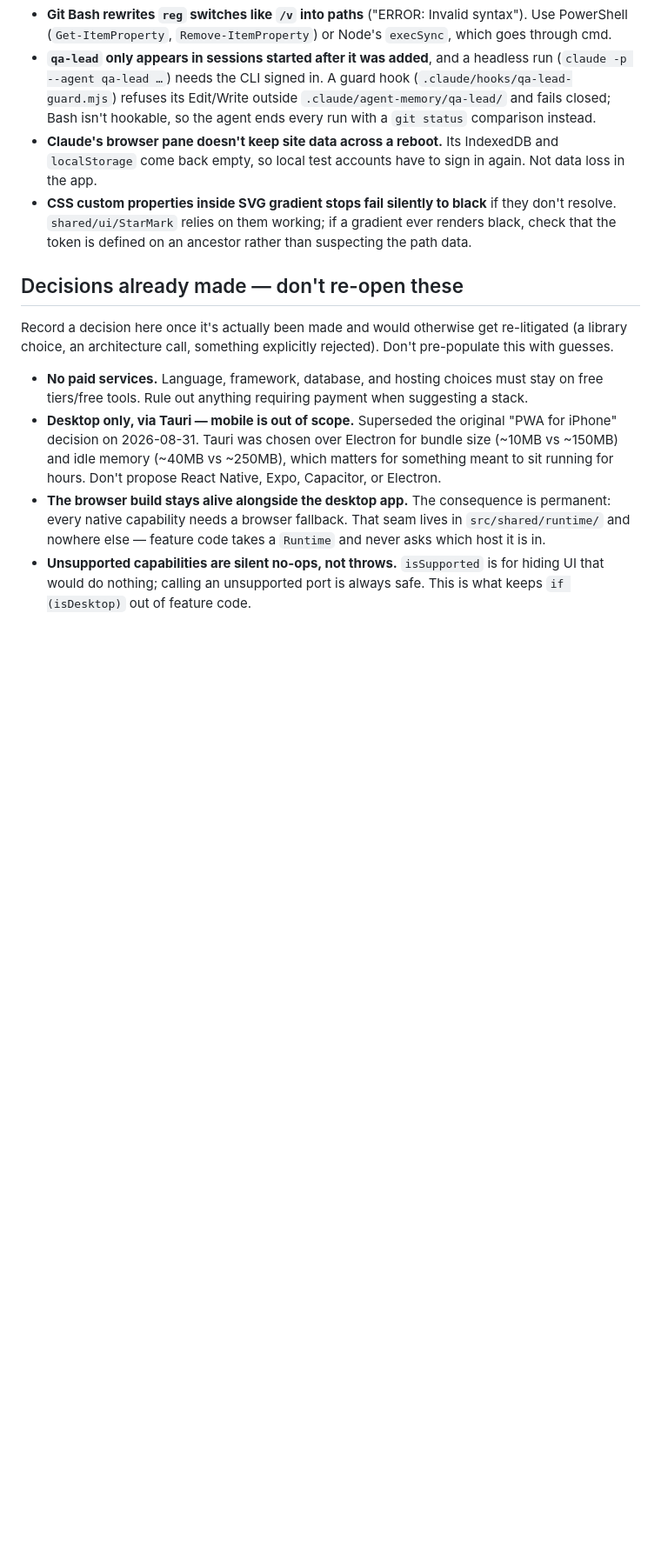
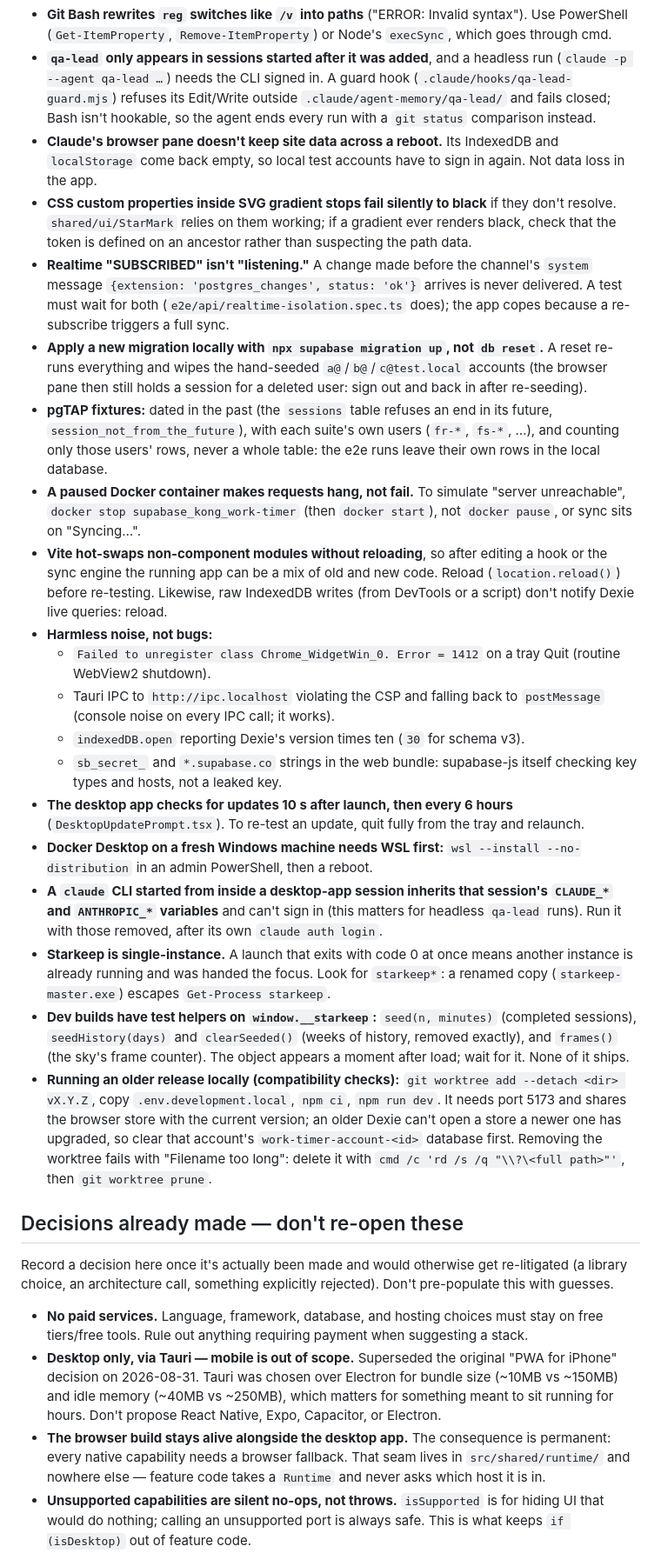
Before and after one commit to lucashlc822/work-timer, a Markdown page: CLAUDE.md, the part around the change. Shown at 87% size. GitHub-like rendering; blank space fills up the shorter version.

Commit message:
Promote twelve standing findings from the archived notes into CLAUDE.md
They lived only in docs/notes-archive/2026-Q4.md after the archive (#74).
Each is a tooling fact that looks like an app bug or would otherwise be
rediscovered: Realtime readiness, applying migrations without wiping test
accounts, pgTAP fixture rules, simulating an unreachable server, Vite
hot-swaps, harmless console noise, update timing, WSL for Docker, the nested
claude CLI, single-instance, dev helpers, and running an older release.

Co-Authored-By: Claude Opus 5.5 <noreply@anthropic.com>

```diff
--- a/CLAUDE.md
+++ b/CLAUDE.md
@@ -253,6 +253,58 @@ in `NOTES.md`.
   if they don't resolve. `shared/ui/StarMark` relies on them working; if a
   gradient ever renders black, check that the token is defined on an ancestor
   rather than suspecting the path data.
+- **Realtime "SUBSCRIBED" isn't "listening."** A change made before the
+  channel's `system` message `{extension: 'postgres_changes', status: 'ok'}`
+  arrives is never delivered. A test must wait for both
+  (`e2e/api/realtime-isolation.spec.ts` does); the app copes because a
+  re-subscribe triggers a full sync.
+- **Apply a new migration locally with `npx supabase migration up`, not
+  `db reset`.** A reset re-runs everything and wipes the hand-seeded
+  `a@`/`b@`/`c@test.local` accounts (the browser pane then still holds a
+  session for a deleted user: sign out and back in after re-seeding).
+- **pgTAP fixtures:** dated in the past (the `sessions` table refuses an end in
+  its future, `session_not_from_the_future`), with each suite's own users
+  (`fr-*`, `fs-*`, …), and counting only those users' rows, never a whole
+  table: the e2e runs leave their own rows in the local database.
+- **A paused Docker container makes requests hang, not fail.** To simulate
+  "server unreachable", `docker stop supabase_kong_work-timer` (then
+  `docker start`), not `docker pause`, or sync sits on "Syncing…".
+- **Vite hot-swaps non-component modules without reloading**, so after editing
+  a hook or the sync engine the running app can be a mix of old and new code.
+  Reload (`location.reload()`) before re-testing. Likewise, raw IndexedDB
+  writes (from DevTools or a script) don't notify Dexie live queries: reload.
+- **Harmless noise, not bugs:**
+  - `Failed to unregister class Chrome_WidgetWin_0. Error = 1412` on a tray
+    Quit (routine WebView2 shutdown).
+  - Tauri IPC to `http://ipc.localhost` violating the CSP and falling back to
+    `postMessage` (console noise on every IPC call; it works).
+  - `indexedDB.open` reporting Dexie's version times ten (`30` for schema v3).
+  - `sb_secret_` and `*.supabase.co` strings in the web bundle: supabase-js
+    itself checking key types and hosts, not a leaked key.
+- **The desktop app checks for updates 10 s after launch, then every 6 hours**
+  (`DesktopUpdatePrompt.tsx`). To re-test an update, quit fully from the tray
+  and relaunch.
+- **Docker Desktop on a fresh Windows machine needs WSL first:**
+  `wsl --install --no-distribution` in an admin PowerShell, then a reboot.
+- **A `claude` CLI started from inside a desktop-app session inherits that
+  session's `CLAUDE_*` and `ANTHROPIC_*` variables** and can't sign in (this
+  matters for headless `qa-lead` runs). Run it with those removed, after its
+  own `claude auth login`.
+- **Starkeep is single-instance.** A launch that exits with code 0 at once
+  means another instance is already running and was handed the focus. Look for
+  `starkeep*`: a renamed copy (`starkeep-master.exe`) escapes
+  `Get-Process starkeep`.
+- **Dev builds have test helpers on `window.__starkeep`:** `seed(n, minutes)`
+  (completed sessions), `seedHistory(days)` and `clearSeeded()` (weeks of
+  history, removed exactly), and `frames()` (the sky's frame counter). The
+  object appears a moment after load; wait for it. None of it ships.
+- **Running an older release locally (compatibility checks):**
+  `git worktree add --detach <dir> vX.Y.Z`, copy `.env.development.local`,
+  `npm ci`, `npm run dev`. It needs port 5173 and shares the browser store
+  with the current version; an older Dexie can't open a store a newer one has
+  upgraded, so clear that account's `work-timer-account-<id>` database first.
+  Removing the worktree fails with "Filename too long": delete it with
+  `cmd /c 'rd /s /q "\\?\<full path>"'`, then `git worktree prune`.
 
 ## Decisions already made — don't re-open these
 
```
